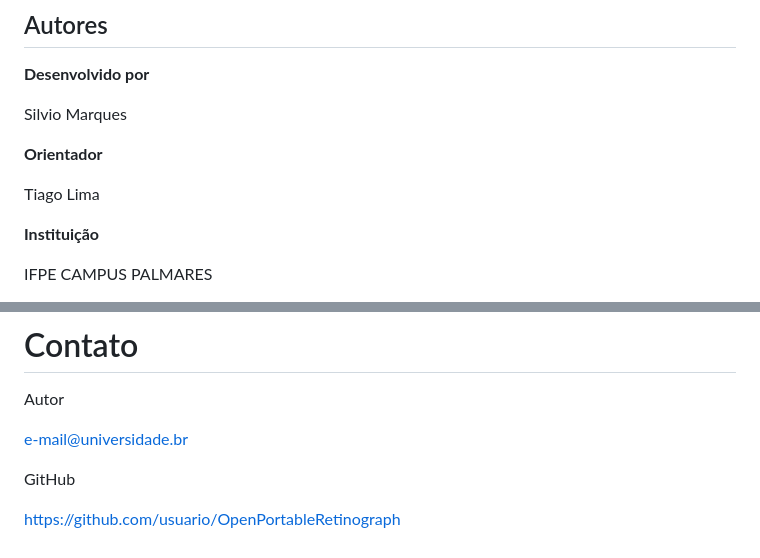
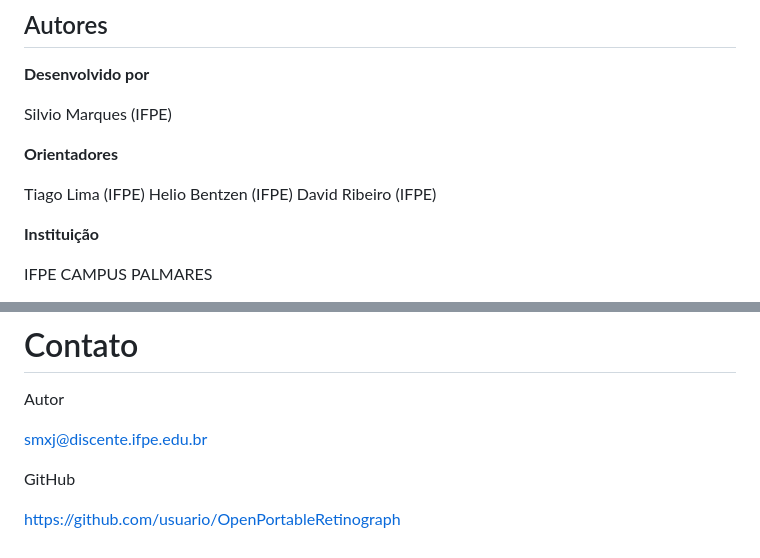
Before and after one commit to Silvio-Marques/OpenPortableRetinograph, a Markdown page: README.md, 2 parts joined by grey strips. GitHub-like rendering.

```diff
--- a/README.md
+++ b/README.md
@@ -8,11 +8,13 @@
 
 **Desenvolvido por**
 
-Silvio Marques
+Silvio Marques (IFPE)
 
-**Orientador**
+**Orientadores**
 
-Tiago Lima
+Tiago Lima (IFPE)
+Helio Bentzen (IFPE)
+David Ribeiro (IFPE)
 
 **Instituição**
 
@@ -249,7 +251,7 @@ Agradecemos às instituições e colaboradores envolvidos no desenvolvimento des
 
 Autor
 
-e-mail@universidade.br
+smxj@discente.ifpe.edu.br
 
 GitHub
 
```
